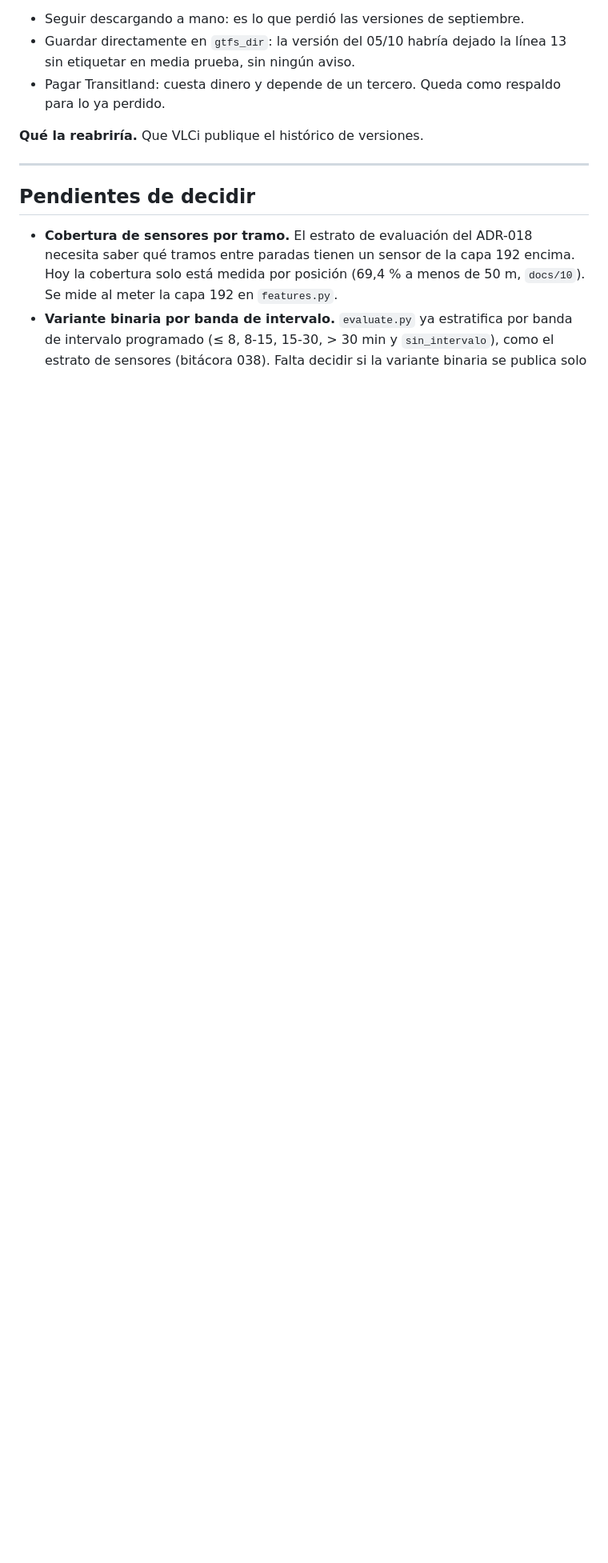
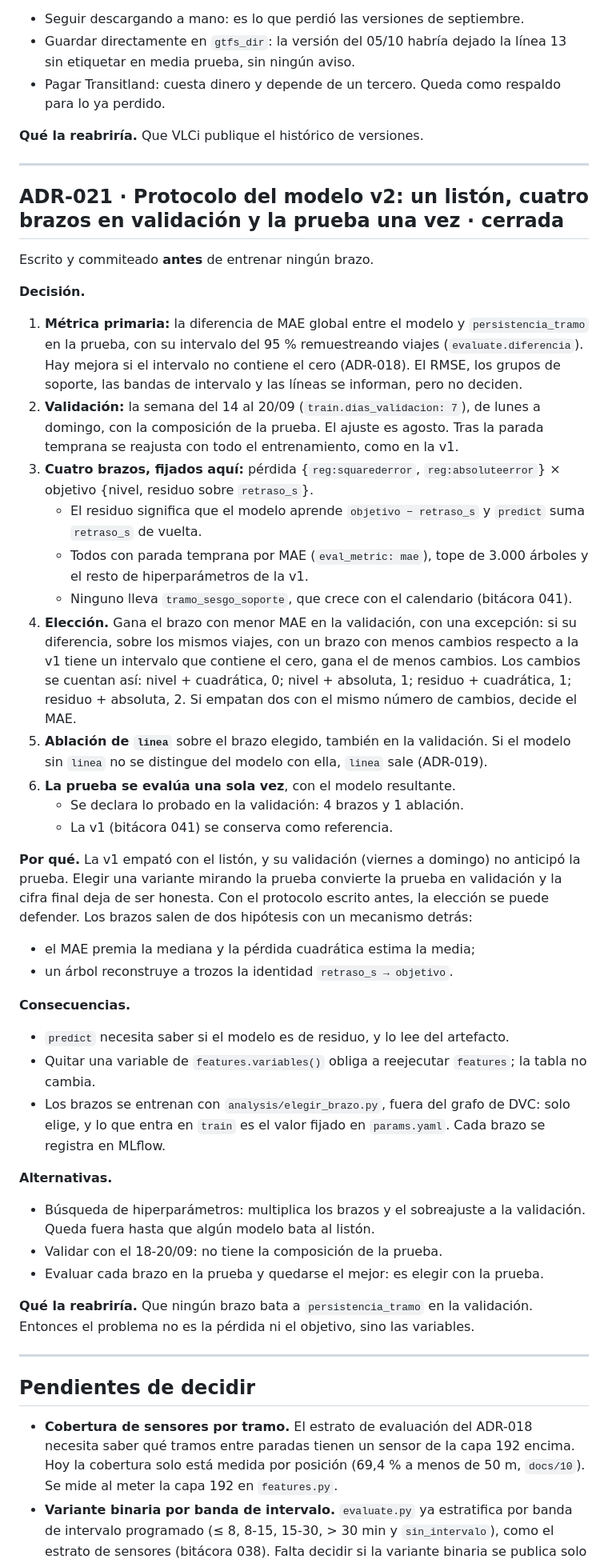
Before and after one commit to Oppen-OC/TFM, a Markdown page: docs/07_decisiones.md, the part around one of its changes. Shown at 80% size. GitHub-like rendering; blank space fills up the shorter version.

Commit message:
docs(decisiones): ADR-021 protocolo del modelo v2, escrito antes de entrenar
Métrica primaria (MAE global frente a persistencia_tramo con intervalo por
viajes), validación en la semana del 14-20/09, cuatro brazos (pérdida
cuadrática o absoluta × nivel o residuo), regla de elección, ablación de
linea y una sola evaluación de la prueba. Sin tramo_sesgo_soporte.

Co-Authored-By: Claude Opus 5.5 <noreply@anthropic.com>

```diff
--- a/docs/07_decisiones.md
+++ b/docs/07_decisiones.md
@@ -605,6 +605,68 @@ Transitland de pago (ADR-014).
 
 ---
 
+## ADR-021 · Protocolo del modelo v2: un listón, cuatro brazos en validación y la prueba una vez · cerrada
+
+Escrito y commiteado **antes** de entrenar ningún brazo.
+
+**Decisión.**
+1. **Métrica primaria:** la diferencia de MAE global entre el modelo y
+   `persistencia_tramo` en la prueba, con su intervalo del 95 % remuestreando
+   viajes (`evaluate.diferencia`). Hay mejora si el intervalo no contiene el
+   cero (ADR-018). El RMSE, los grupos de soporte, las bandas de intervalo y las
+   líneas se informan, pero no deciden.
+2. **Validación:** la semana del 14 al 20/09 (`train.dias_validacion: 7`), de
+   lunes a domingo, con la composición de la prueba. El ajuste es agosto. Tras
+   la parada temprana se reajusta con todo el entrenamiento, como en la v1.
+3. **Cuatro brazos, fijados aquí:** pérdida {`reg:squarederror`,
+   `reg:absoluteerror`} × objetivo {nivel, residuo sobre `retraso_s`}.
+   - El residuo significa que el modelo aprende `objetivo − retraso_s` y
+     `predict` suma `retraso_s` de vuelta.
+   - Todos con parada temprana por MAE (`eval_metric: mae`), tope de 3.000
+     árboles y el resto de hiperparámetros de la v1.
+   - Ninguno lleva `tramo_sesgo_soporte`, que crece con el calendario
+     (bitácora 041).
+4. **Elección.** Gana el brazo con menor MAE en la validación, con una
+   excepción: si su diferencia, sobre los mismos viajes, con un brazo con menos
+   cambios respecto a la v1 tiene un intervalo que contiene el cero, gana el de
+   menos cambios. Los cambios se cuentan así: nivel + cuadrática, 0; nivel +
+   absoluta, 1; residuo + cuadrática, 1; residuo + absoluta, 2. Si empatan dos
+   con el mismo número de cambios, decide el MAE.
+5. **Ablación de `linea`** sobre el brazo elegido, también en la validación. Si
+   el modelo sin `linea` no se distingue del modelo con ella, `linea` sale
+   (ADR-019).
+6. **La prueba se evalúa una sola vez**, con el modelo resultante.
+   - Se declara lo probado en la validación: 4 brazos y 1 ablación.
+   - La v1 (bitácora 041) se conserva como referencia.
+
+**Por qué.** La v1 empató con el listón, y su validación (viernes a domingo) no
+anticipó la prueba. Elegir una variante mirando la prueba convierte la prueba en
+validación y la cifra final deja de ser honesta. Con el protocolo escrito
+antes, la elección se puede defender. Los brazos salen de dos hipótesis con un
+mecanismo detrás:
+- el MAE premia la mediana y la pérdida cuadrática estima la media;
+- un árbol reconstruye a trozos la identidad `retraso_s → objetivo`.
+
+**Consecuencias.**
+- `predict` necesita saber si el modelo es de residuo, y lo lee del artefacto.
+- Quitar una variable de `features.variables()` obliga a reejecutar
+  `features`; la tabla no cambia.
+- Los brazos se entrenan con `analysis/elegir_brazo.py`, fuera del grafo de
+  DVC: solo elige, y lo que entra en `train` es el valor fijado en
+  `params.yaml`. Cada brazo se registra en MLflow.
+
+**Alternativas.**
+- Búsqueda de hiperparámetros: multiplica los brazos y el sobreajuste a la
+  validación. Queda fuera hasta que algún modelo bata al listón.
+- Validar con el 18-20/09: no tiene la composición de la prueba.
+- Evaluar cada brazo en la prueba y quedarse el mejor: es elegir con la prueba.
+
+**Qué la reabriría.** Que ningún brazo bata a `persistencia_tramo` en la
+validación. Entonces el problema no es la pérdida ni el objetivo, sino las
+variables.
+
+---
+
 ## Pendientes de decidir
 
 - **Cobertura de sensores por tramo.** El estrato de evaluación del ADR-018
```
Also changed, not shown: other parts of docs/07_decisiones.md (+0 -4 lines).
